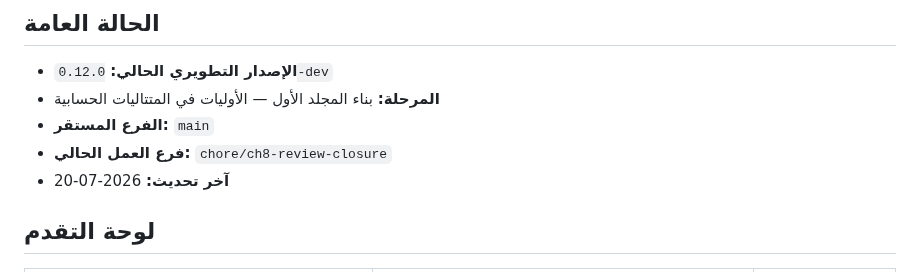
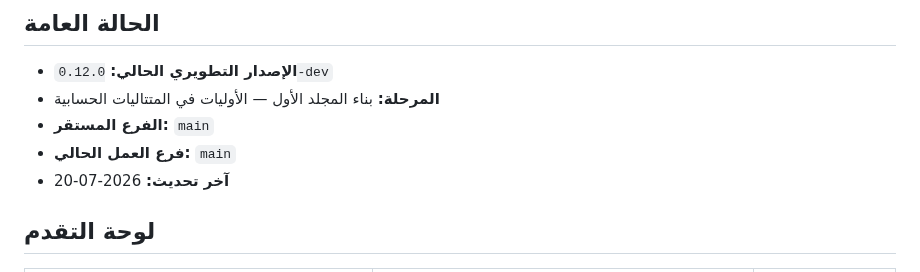
Before and after one commit to mesuef1974/analytic-number-theory-encyclopedia-ar, a Markdown page: docs/PROGRESS.md, the part around the change. GitHub-like rendering.

Commit message:
docs(ch8): finalize reviewed state on main

```diff
--- a/docs/PROGRESS.md
+++ b/docs/PROGRESS.md
@@ -5,7 +5,7 @@
 - **الإصدار التطويري الحالي:** `0.12.0-dev`
 - **المرحلة:** بناء المجلد الأول — الأوليات في المتتاليات الحسابية
 - **الفرع المستقر:** `main`
-- **فرع العمل الحالي:** `chore/ch8-review-closure`
+- **فرع العمل الحالي:** `main`
 - **آخر تحديث:** 2026-07-20
 
 ## لوحة التقدم
```
